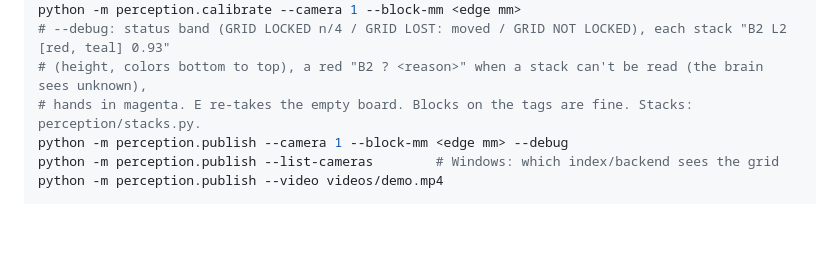
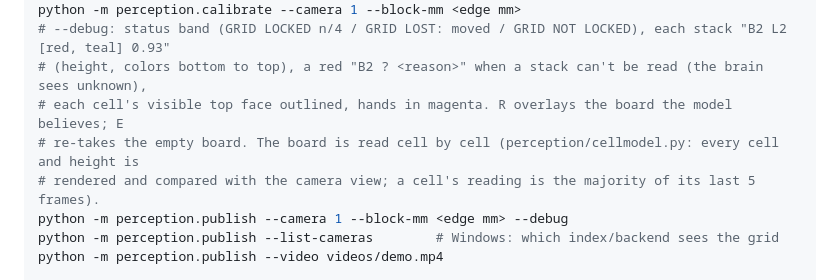
Before and after one commit to NSang22/apprentice, a Markdown page: README.md, the part around the change. Rendered like a GitHub page; blank space fills up the shorter version.

Commit message:
docs: cell model and R overlay in the perception debug notes

```diff
--- a/README.md
+++ b/README.md
@@ -316,7 +316,9 @@ python -m brain.server --mode robot --robot fake --grid sim --fake-wrong-on 2 --
 python -m perception.calibrate --camera 1 --block-mm <edge mm>
 # --debug: status band (GRID LOCKED n/4 / GRID LOST: moved / GRID NOT LOCKED), each stack "B2 L2 [red, teal] 0.93"
 # (height, colors bottom to top), a red "B2 ? <reason>" when a stack can't be read (the brain sees unknown),
-# hands in magenta. E re-takes the empty board. Blocks on the tags are fine. Stacks: perception/stacks.py.
+# each cell's visible top face outlined, hands in magenta. R overlays the board the model believes; E
+# re-takes the empty board. The board is read cell by cell (perception/cellmodel.py: every cell and height is
+# rendered and compared with the camera view; a cell's reading is the majority of its last 5 frames).
 python -m perception.publish --camera 1 --block-mm <edge mm> --debug
 python -m perception.publish --list-cameras        # Windows: which index/backend sees the grid
 python -m perception.publish --video videos/demo.mp4
```
